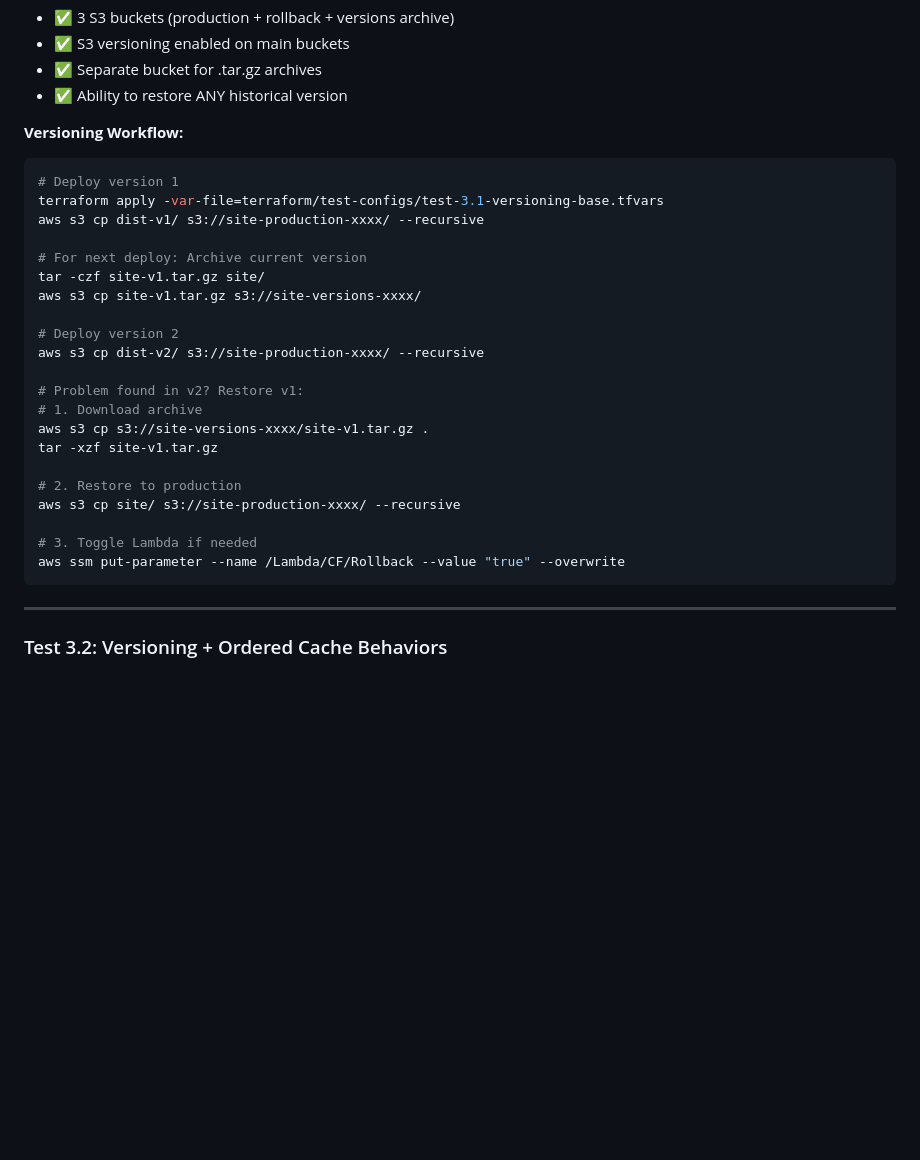
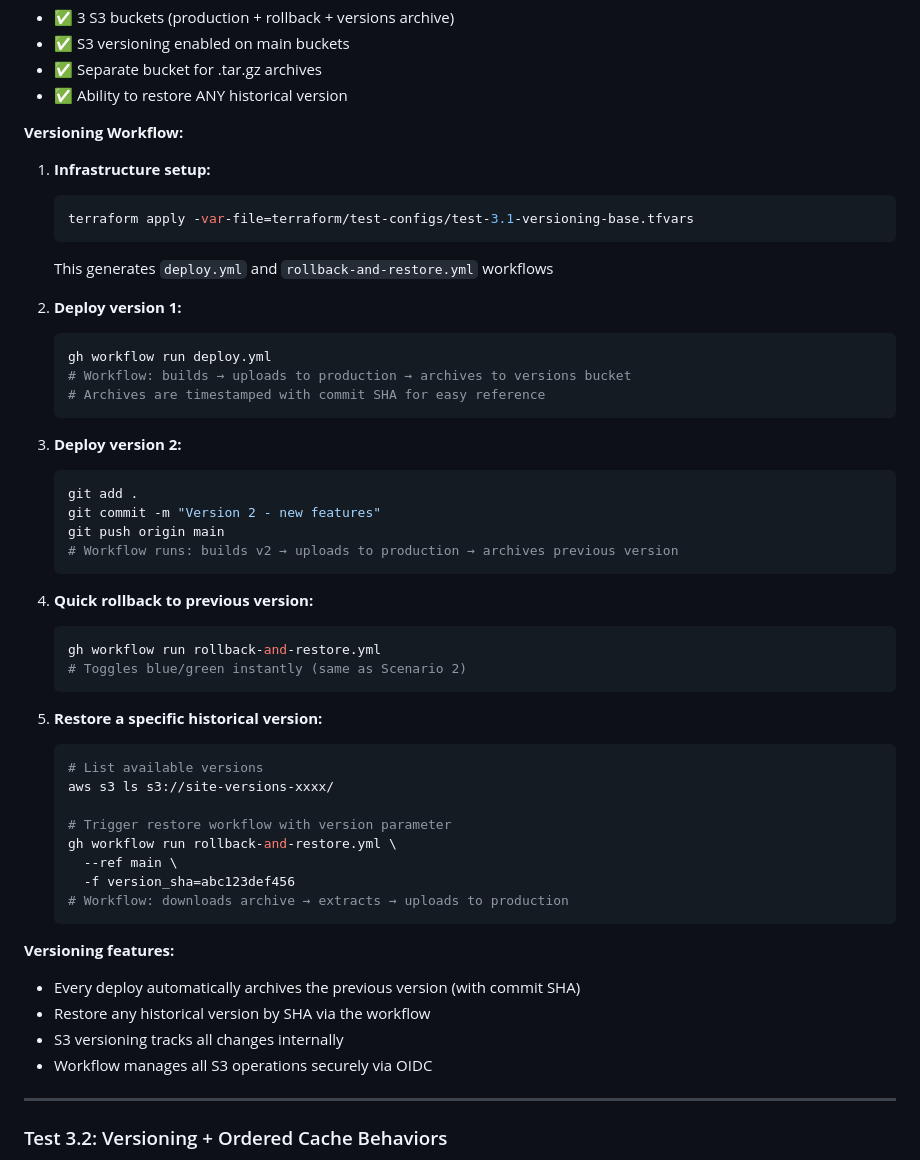
Before and after one commit to everton17/aws-cloud-front-blue-green, a Markdown page: docs/TEST_EXAMPLES.md, the part around one of its changes. GitHub-like rendering; blank space fills up the shorter version.

````diff
--- a/docs/TEST_EXAMPLES.md
+++ b/docs/TEST_EXAMPLES.md
@@ -274,29 +298,51 @@ lambda_edge = {
 - ✅ Ability to restore ANY historical version
 
 **Versioning Workflow:**
-```bash
-# Deploy version 1
-terraform apply -var-file=terraform/test-configs/test-3.1-versioning-base.tfvars
-aws s3 cp dist-v1/ s3://site-production-xxxx/ --recursive
 
-# For next deploy: Archive current version
-tar -czf site-v1.tar.gz site/
-aws s3 cp site-v1.tar.gz s3://site-versions-xxxx/
+1. **Infrastructure setup:**
+   ```bash
+   terraform apply -var-file=terraform/test-configs/test-3.1-versioning-base.tfvars
+   ```
+   This generates `deploy.yml` and `rollback-and-restore.yml` workflows
 
-# Deploy version 2
-aws s3 cp dist-v2/ s3://site-production-xxxx/ --recursive
+2. **Deploy version 1:**
+   ```bash
+   gh workflow run deploy.yml
+   # Workflow: builds → uploads to production → archives to versions bucket
+   # Archives are timestamped with commit SHA for easy reference
+   ```
 
-# Problem found in v2? Restore v1:
-# 1. Download archive
-aws s3 cp s3://site-versions-xxxx/site-v1.tar.gz .
-tar -xzf site-v1.tar.gz
+3. **Deploy version 2:**
+   ```bash
+   git add .
+   git commit -m "Version 2 - new features"
+   git push origin main
+   # Workflow runs: builds v2 → uploads to production → archives previous version
+   ```
 
-# 2. Restore to production
-aws s3 cp site/ s3://site-production-xxxx/ --recursive
+4. **Quick rollback to previous version:**
+   ```bash
+   gh workflow run rollback-and-restore.yml
+   # Toggles blue/green instantly (same as Scenario 2)
+   ```
 
-# 3. Toggle Lambda if needed
-aws ssm put-parameter --name /Lambda/CF/Rollback --value "true" --overwrite
-```
+5. **Restore a specific historical version:**
+   ```bash
+   # List available versions
+   aws s3 ls s3://site-versions-xxxx/
+
+   # Trigger restore workflow with version parameter
+   gh workflow run rollback-and-restore.yml \
+     --ref main \
+     -f version_sha=abc123def456
+   # Workflow: downloads archive → extracts → uploads to production
+   ```
+
+**Versioning features:**
+- Every deploy automatically archives the previous version (with commit SHA)
+- Restore any historical version by SHA via the workflow
+- S3 versioning tracks all changes internally
+- Workflow manages all S3 operations securely via OIDC
 
 ---
 
````
Also changed, not shown: other parts of docs/TEST_EXAMPLES.md (+74 -23 lines).
